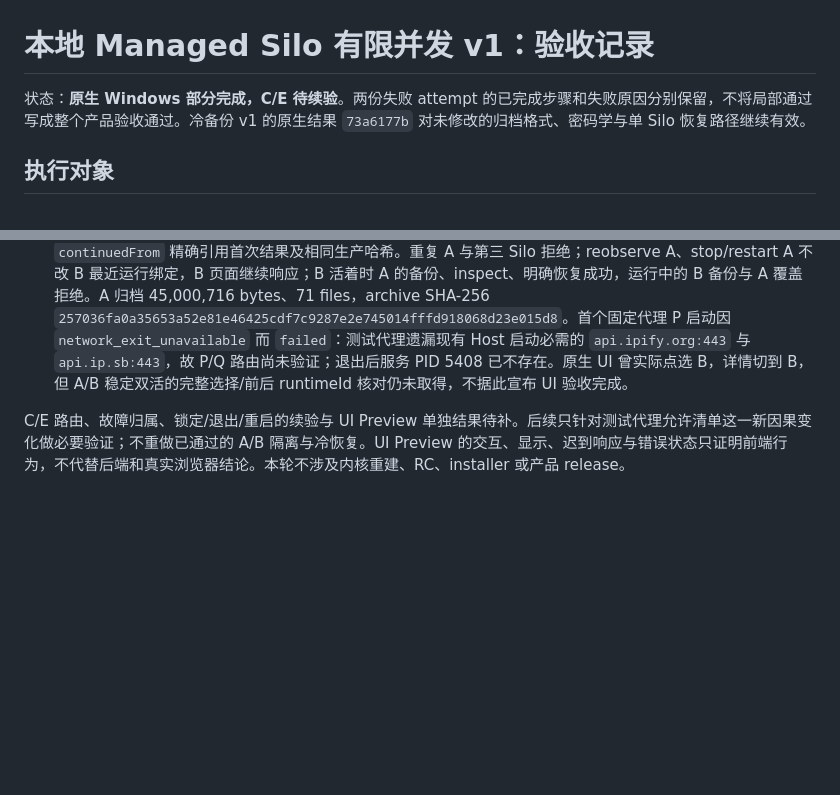
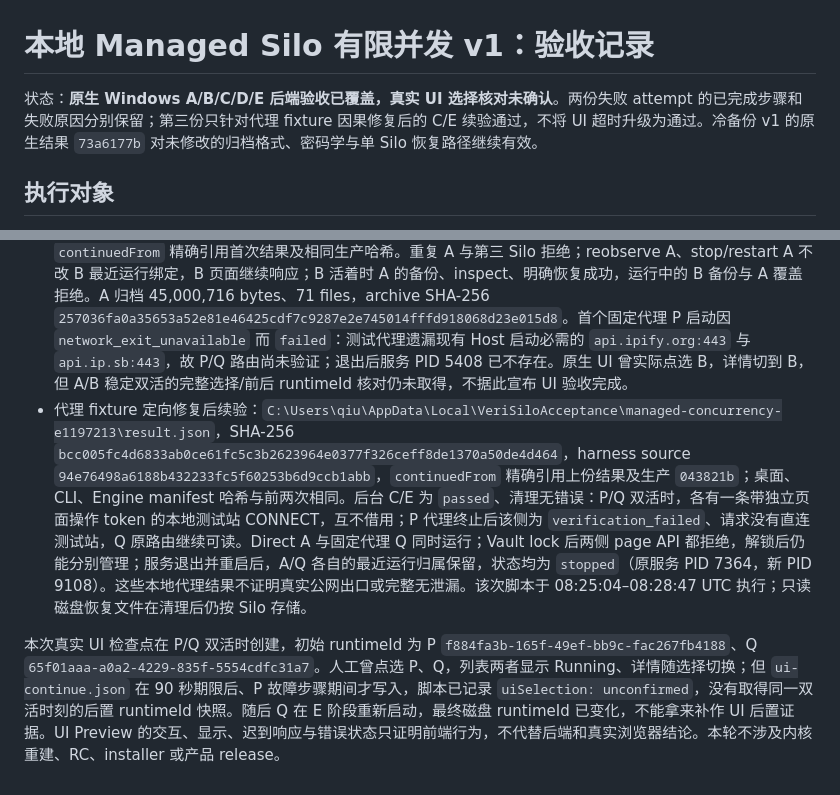
Before and after one commit to QianQIUlp/VeriSilo, a Markdown page: docs/qa/managed-concurrency-2026-09-28.md, 2 parts joined by grey strips. GitHub-like rendering; blank space fills up the shorter version.

Commit message:
Record native bounded concurrency acceptance and product scope

```diff
--- a/docs/qa/managed-concurrency-2026-09-28.md
+++ b/docs/qa/managed-concurrency-2026-09-28.md
@@ -1,6 +1,6 @@
 # 本地 Managed Silo 有限并发 v1：验收记录
 
-状态：**原生 Windows 部分完成，C/E 待续验**。两份失败 attempt 的已完成步骤和失败原因分别保留，不将局部通过写成整个产品验收通过。冷备份 v1 的原生结果 `73a6177b` 对未修改的归档格式、密码学与单 Silo 恢复路径继续有效。
+状态：**原生 Windows A/B/C/D/E 后端验收已覆盖，真实 UI 选择核对未确认**。两份失败 attempt 的已完成步骤和失败原因分别保留；第三份只针对代理 fixture 因果修复后的 C/E 续验通过，不将 UI 超时升级为通过。冷备份 v1 的原生结果 `73a6177b` 对未修改的归档格式、密码学与单 Silo 恢复路径继续有效。
 
 ## 执行对象
 
@@ -34,5 +34,6 @@ Native Host protocol 2 的运行查询可以明确传 `siloId`；无目标且双
 
 - 首次结果：`C:\Users\qiu\AppData\Local\VeriSiloAcceptance\managed-concurrency-043821b\result.json`，SHA-256 `03ad43eb934413d004b95f22f45a8c0203fad3ccabcf53ab28a89fef860bdbb0`，source `043821b`。A/B 真双活、不同 Profile/运行编号，同一站点 Cookie、LocalStorage、IndexedDB 标记各自读回；A 在 B 启动期间 177 ms 响应按 Silo 状态与页面。随后因可选原生 UI 检查点十分钟没有收到结果而 `failed`；无 UI 通过 claim。服务和测试会话清理完毕。
 - 第一次续验：`C:\Users\qiu\AppData\Local\VeriSiloAcceptance\managed-concurrency-8580fa-continuation\result.json`，SHA-256 `cdedc80c9e271a613a29752220dfd994881cd59d25266a6694e4243f169012b1`，harness source `8580fa3`，`continuedFrom` 精确引用首次结果及相同生产哈希。重复 A 与第三 Silo 拒绝；reobserve A、stop/restart A 不改 B 最近运行绑定，B 页面继续响应；B 活着时 A 的备份、inspect、明确恢复成功，运行中的 B 备份与 A 覆盖拒绝。A 归档 45,000,716 bytes、71 files，archive SHA-256 `257036fa0a35653a52e81e46425cdf7c9287e2e745014fffd918068d23e015d8`。首个固定代理 P 启动因 `network_exit_unavailable` 而 `failed`：测试代理遗漏现有 Host 启动必需的 `api.ipify.org:443` 与 `api.ip.sb:443`，故 P/Q 路由尚未验证；退出后服务 PID 5408 已不存在。原生 UI 曾实际点选 B，详情切到 B，但 A/B 稳定双活的完整选择/前后 runtimeId 核对仍未取得，不据此宣布 UI 验收完成。
+- 代理 fixture 定向修复后续验：`C:\Users\qiu\AppData\Local\VeriSiloAcceptance\managed-concurrency-e1197213\result.json`，SHA-256 `bcc005fc4d6833ab0ce61fc5c3b2623964e0377f326ceff8de1370a50de4d464`，harness source `94e76498a6188b432233fc5f60253b6d9ccb1abb`，`continuedFrom` 精确引用上份结果及生产 `043821b`；桌面、CLI、Engine manifest 哈希与前两次相同。后台 C/E 为 `passed`、清理无错误：P/Q 双活时，各有一条带独立页面操作 token 的本地测试站 CONNECT，互不借用；P 代理终止后该侧为 `verification_failed`、请求没有直连测试站，Q 原路由继续可读。Direct A 与固定代理 Q 同时运行；Vault lock 后两侧 page API 都拒绝，解锁后仍能分别管理；服务退出并重启后，A/Q 各自的最近运行归属保留，状态均为 `stopped`（原服务 PID 7364，新 PID 9108）。这些本地代理结果不证明真实公网出口或完整无泄漏。该次脚本于 08:25:04–08:28:47 UTC 执行；只读磁盘恢复文件在清理后仍按 Silo 存储。
 
-C/E 路由、故障归属、锁定/退出/重启的续验与 UI Preview 单独结果待补。后续只针对测试代理允许清单这一新因果变化做必要验证；不重做已通过的 A/B 隔离与冷恢复。UI Preview 的交互、显示、迟到响应与错误状态只证明前端行为，不代替后端和真实浏览器结论。本轮不涉及内核重建、RC、installer 或产品 release。
+本次真实 UI 检查点在 P/Q 双活时创建，初始 runtimeId 为 P `f884fa3b-165f-49ef-bb9c-fac267fb4188`、Q `65f01aaa-a0a2-4229-835f-5554cdfc31a7`。人工曾点选 P、Q，列表两者显示 Running、详情随选择切换；但 `ui-continue.json` 在 90 秒期限后、P 故障步骤期间才写入，脚本已记录 `uiSelection: unconfirmed`，没有取得同一双活时刻的后置 runtimeId 快照。随后 Q 在 E 阶段重新启动，最终磁盘 runtimeId 已变化，不能拿来补作 UI 后置证据。UI Preview 的交互、显示、迟到响应与错误状态只证明前端行为，不代替后端和真实浏览器结论。本轮不涉及内核重建、RC、installer 或产品 release。
```
Also changed, not shown: docs/camoufox-program-status.md (+3 -1 lines), docs/qa/managed-concurrency-ui-2026-09-28.md (+7 -3 lines).
